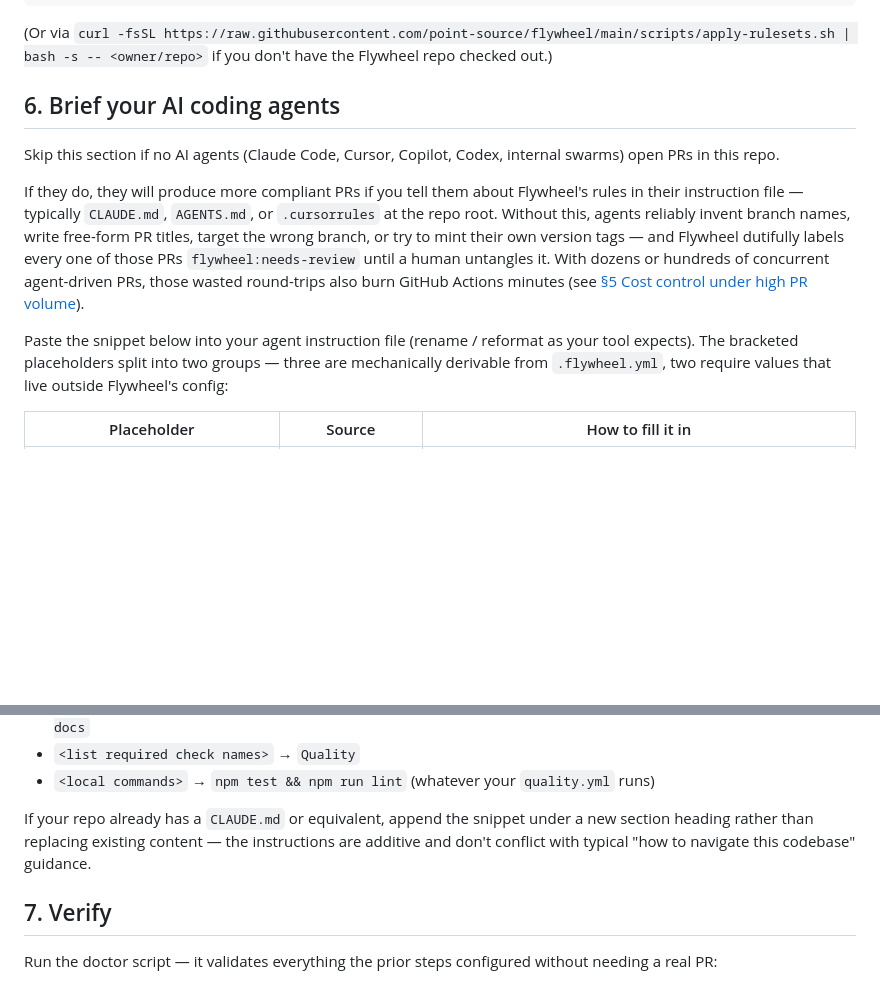
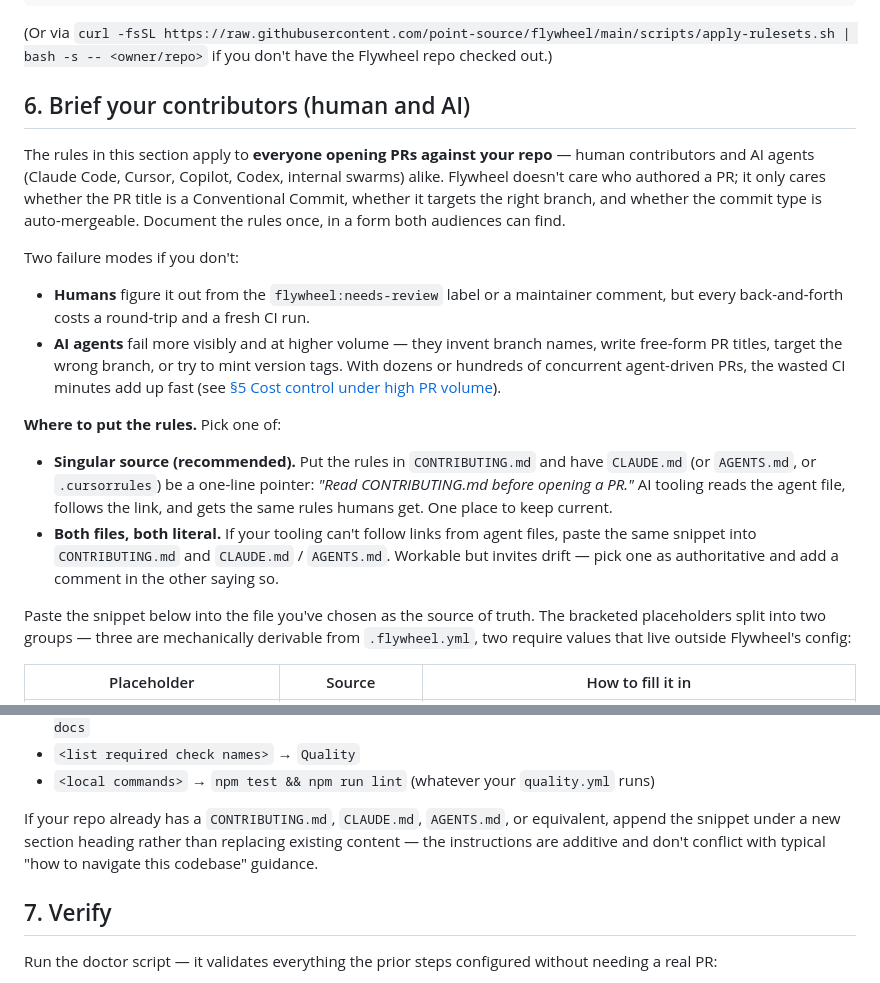
Before and after one commit to point-source/flywheel, a Markdown page: docs/adopter-setup.md, 2 parts joined by grey strips. Drawn GitHub-style; blank space fills up the shorter version.

```diff
--- a/docs/adopter-setup.md
+++ b/docs/adopter-setup.md
@@ -387,13 +387,21 @@ scripts/apply-rulesets.sh <owner/repo> --required-checks "Quality" --app-id <you
 
 (Or via `curl -fsSL https://raw.githubusercontent.com/point-source/flywheel/main/scripts/apply-rulesets.sh | bash -s -- <owner/repo>` if you don't have the Flywheel repo checked out.)
 
-## 6. Brief your AI coding agents
+## 6. Brief your contributors (human and AI)
 
-Skip this section if no AI agents (Claude Code, Cursor, Copilot, Codex, internal swarms) open PRs in this repo.
+The rules in this section apply to **everyone opening PRs against your repo** — human contributors and AI agents (Claude Code, Cursor, Copilot, Codex, internal swarms) alike. Flywheel doesn't care who authored a PR; it only cares whether the PR title is a Conventional Commit, whether it targets the right branch, and whether the commit type is auto-mergeable. Document the rules once, in a form both audiences can find.
 
-If they do, they will produce more compliant PRs if you tell them about Flywheel's rules in their instruction file — typically `CLAUDE.md`, `AGENTS.md`, or `.cursorrules` at the repo root. Without this, agents reliably invent branch names, write free-form PR titles, target the wrong branch, or try to mint their own version tags — and Flywheel dutifully labels every one of those PRs `flywheel:needs-review` until a human untangles it. With dozens or hundreds of concurrent agent-driven PRs, those wasted round-trips also burn GitHub Actions minutes (see [§5 Cost control under high PR volume](#cost-control-under-high-pr-volume)).
+Two failure modes if you don't:
 
-Paste the snippet below into your agent instruction file (rename / reformat as your tool expects). The bracketed placeholders split into two groups — three are mechanically derivable from `.flywheel.yml`, two require values that live outside Flywheel's config:
+- **Humans** figure it out from the `flywheel:needs-review` label or a maintainer comment, but every back-and-forth costs a round-trip and a fresh CI run.
+- **AI agents** fail more visibly and at higher volume — they invent branch names, write free-form PR titles, target the wrong branch, or try to mint version tags. With dozens or hundreds of concurrent agent-driven PRs, the wasted CI minutes add up fast (see [§5 Cost control under high PR volume](#cost-control-under-high-pr-volume)).
+
+**Where to put the rules.** Pick one of:
+
+- **Singular source (recommended).** Put the rules in `CONTRIBUTING.md` and have `CLAUDE.md` (or `AGENTS.md`, or `.cursorrules`) be a one-line pointer: *"Read CONTRIBUTING.md before opening a PR."* AI tooling reads the agent file, follows the link, and gets the same rules humans get. One place to keep current.
+- **Both files, both literal.** If your tooling can't follow links from agent files, paste the same snippet into `CONTRIBUTING.md` and `CLAUDE.md` / `AGENTS.md`. Workable but invites drift — pick one as authoritative and add a comment in the other saying so.
+
+Paste the snippet below into the file you've chosen as the source of truth. The bracketed placeholders split into two groups — three are mechanically derivable from `.flywheel.yml`, two require values that live outside Flywheel's config:
 
 | Placeholder | Source | How to fill it in |
 | --- | --- | --- |
@@ -439,7 +447,7 @@ Worked example using the three-stage promotion config from §2 (`develop` → `s
 - `<list required check names>` → `Quality`
 - `<local commands>` → `npm test && npm run lint` (whatever your `quality.yml` runs)
 
-If your repo already has a `CLAUDE.md` or equivalent, append the snippet under a new section heading rather than replacing existing content — the instructions are additive and don't conflict with typical "how to navigate this codebase" guidance.
+If your repo already has a `CONTRIBUTING.md`, `CLAUDE.md`, `AGENTS.md`, or equivalent, append the snippet under a new section heading rather than replacing existing content — the instructions are additive and don't conflict with typical "how to navigate this codebase" guidance.
 
 ## 7. Verify
 
```
Also changed, not shown: CLAUDE.md (added, +41 -0 lines), CONTRIBUTING.md (+22 -8 lines).
